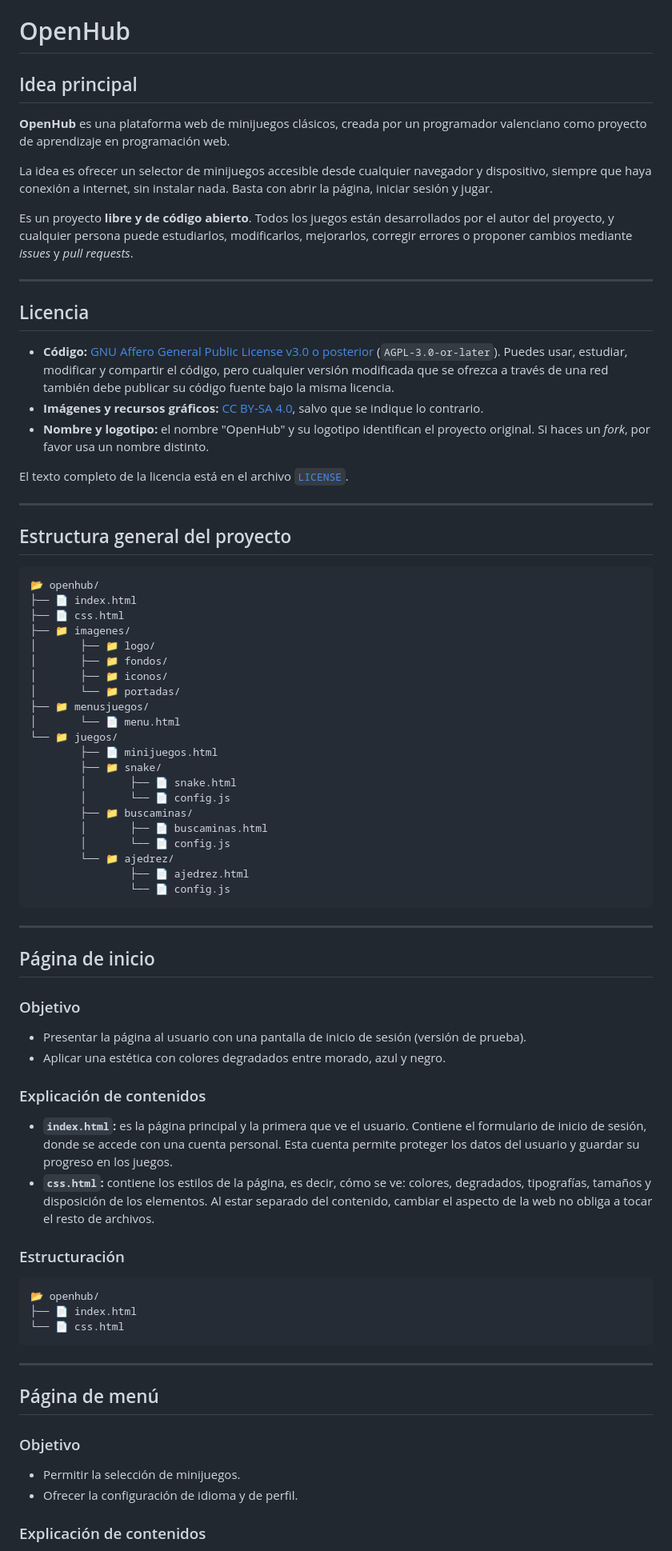
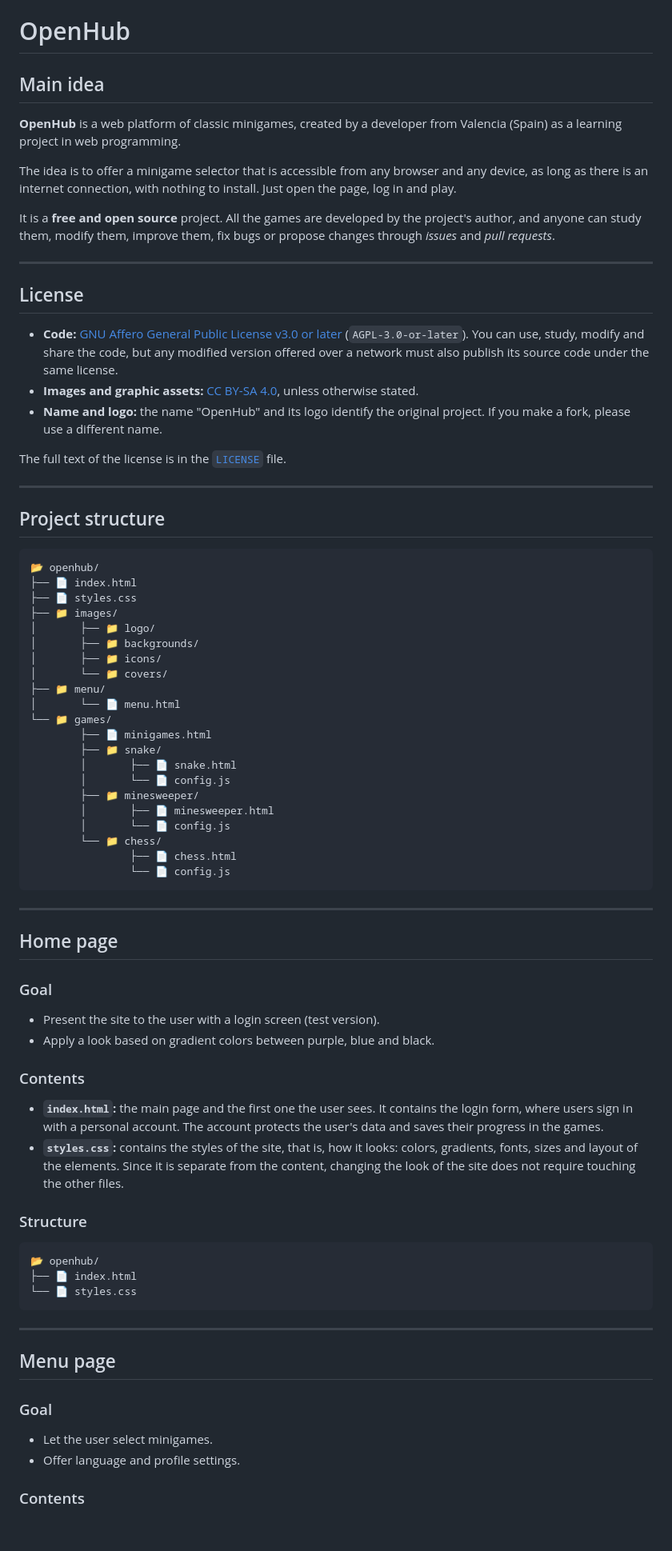
Before and after one commit to dingresa/openhub, a Markdown page: README.md, the part around one of its changes. Shown at 80% size. Rendered like a GitHub page; blank space fills up the shorter version.

````diff
--- a/README.md
+++ b/README.md
@@ -1,81 +1,81 @@
 # OpenHub
 
-## Idea principal
+## Main idea
 
-**OpenHub** es una plataforma web de minijuegos clásicos, creada por un programador valenciano como proyecto de aprendizaje en programación web.
+**OpenHub** is a web platform of classic minigames, created by a developer from Valencia (Spain) as a learning project in web programming.
 
-La idea es ofrecer un selector de minijuegos accesible desde cualquier navegador y dispositivo, siempre que haya conexión a internet, sin instalar nada. Basta con abrir la página, iniciar sesión y jugar.
+The idea is to offer a minigame selector that is accessible from any browser and any device, as long as there is an internet connection, with nothing to install. Just open the page, log in and play.
 
-Es un proyecto **libre y de código abierto**. Todos los juegos están desarrollados por el autor del proyecto, y cualquier persona puede estudiarlos, modificarlos, mejorarlos, corregir errores o proponer cambios mediante *issues* y *pull requests*.
+It is a **free and open source** project. All the games are developed by the project's author, and anyone can study them, modify them, improve them, fix bugs or propose changes through *issues* and *pull requests*.
 
 ---
 
-## Licencia
+## License
 
-- **Código:** [GNU Affero General Public License v3.0 o posterior](https://www.gnu.org/licenses/agpl-3.0.html) (`AGPL-3.0-or-later`). Puedes usar, estudiar, modificar y compartir el código, pero cualquier versión modificada que se ofrezca a través de una red también debe publicar su código fuente bajo la misma licencia.
-- **Imágenes y recursos gráficos:** [CC BY-SA 4.0](https://creativecommons.org/licenses/by-sa/4.0/deed.es), salvo que se indique lo contrario.
-- **Nombre y logotipo:** el nombre "OpenHub" y su logotipo identifican el proyecto original. Si haces un *fork*, por favor usa un nombre distinto.
+- **Code:** [GNU Affero General Public License v3.0 or later](https://www.gnu.org/licenses/agpl-3.0.html) (`AGPL-3.0-or-later`). You can use, study, modify and share the code, but any modified version offered over a network must also publish its source code under the same license.
+- **Images and graphic assets:** [CC BY-SA 4.0](https://creativecommons.org/licenses/by-sa/4.0/deed.en), unless otherwise stated.
+- **Name and logo:** the name "OpenHub" and its logo identify the original project. If you make a fork, please use a different name.
 
-El texto completo de la licencia está en el archivo [`LICENSE`](LICENSE).
+The full text of the license is in the [`LICENSE`](LICENSE) file.
 
 ---
 
-## Estructura general del proyecto
+## Project structure
 
 ```
 📂 openhub/
 ├── 📄 index.html
-├── 📄 css.html
-├── 📁 imagenes/
+├── 📄 styles.css
+├── 📁 images/
 │       ├── 📁 logo/
-│       ├── 📁 fondos/
-│       ├── 📁 iconos/
-│       └── 📁 portadas/
-├── 📁 menusjuegos/
+│       ├── 📁 backgrounds/
+│       ├── 📁 icons/
+│       └── 📁 covers/
+├── 📁 menu/
 │       └── 📄 menu.html
-└── 📁 juegos/
-        ├── 📄 minijuegos.html
+└── 📁 games/
+        ├── 📄 minigames.html
         ├── 📁 snake/
         │       ├── 📄 snake.html
         │       └── 📄 config.js
-        ├── 📁 buscaminas/
-        │       ├── 📄 buscaminas.html
+        ├── 📁 minesweeper/
+        │       ├── 📄 minesweeper.html
         │       └── 📄 config.js
-        └── 📁 ajedrez/
-                ├── 📄 ajedrez.html
+        └── 📁 chess/
+                ├── 📄 chess.html
                 └── 📄 config.js
 ```
 
 ---
 
-## Página de inicio
+## Home page
 
-### Objetivo
+### Goal
 
-- Presentar la página al usuario con una pantalla de inicio de sesión (versión de prueba).
-- Aplicar una estética con colores degradados entre morado, azul y negro.
+- Present the site to the user with a login screen (test version).
+- Apply a look based on gradient colors between purple, blue and black.
 
-### Explicación de contenidos
+### Contents
 
-- **`index.html`:** es la página principal y la primera que ve el usuario. Contiene el formulario de inicio de sesión, donde se accede con una cuenta personal. Esta cuenta permite proteger los datos del usuario y guardar su progreso en los juegos.
-- **`css.html`:** contiene los estilos de la página, es decir, cómo se ve: colores, degradados, tipografías, tamaños y disposición de los elementos. Al estar separado del contenido, cambiar el aspecto de la web no obliga a tocar el resto de archivos.
+- **`index.html`:** the main page and the first one the user sees. It contains the login form, where users sign in with a personal account. The account protects the user's data and saves their progress in the games.
+- **`styles.css`:** contains the styles of the site, that is, how it looks: colors, gradients, fonts, sizes and layout of the elements. Since it is separate from the content, changing the look of the site does not require touching the other files.
 
-### Estructuración
+### Structure
 
 ```
 📂 openhub/
 ├── 📄 index.html
-└── 📄 css.html
+└── 📄 styles.css
 ```
 
 ---
 
-## Página de menú
+## Menu page
 
-### Objetivo
+### Goal
 
-- Permitir la selección de minijuegos.
-- Ofrecer la configuración de idioma y de perfil.
+- Let the user select minigames.
+- Offer language and profile settings.
 
-### Explicación de contenidos
+### Contents
 
````
Also changed, not shown: other parts of README.md (+59 -59 lines).
